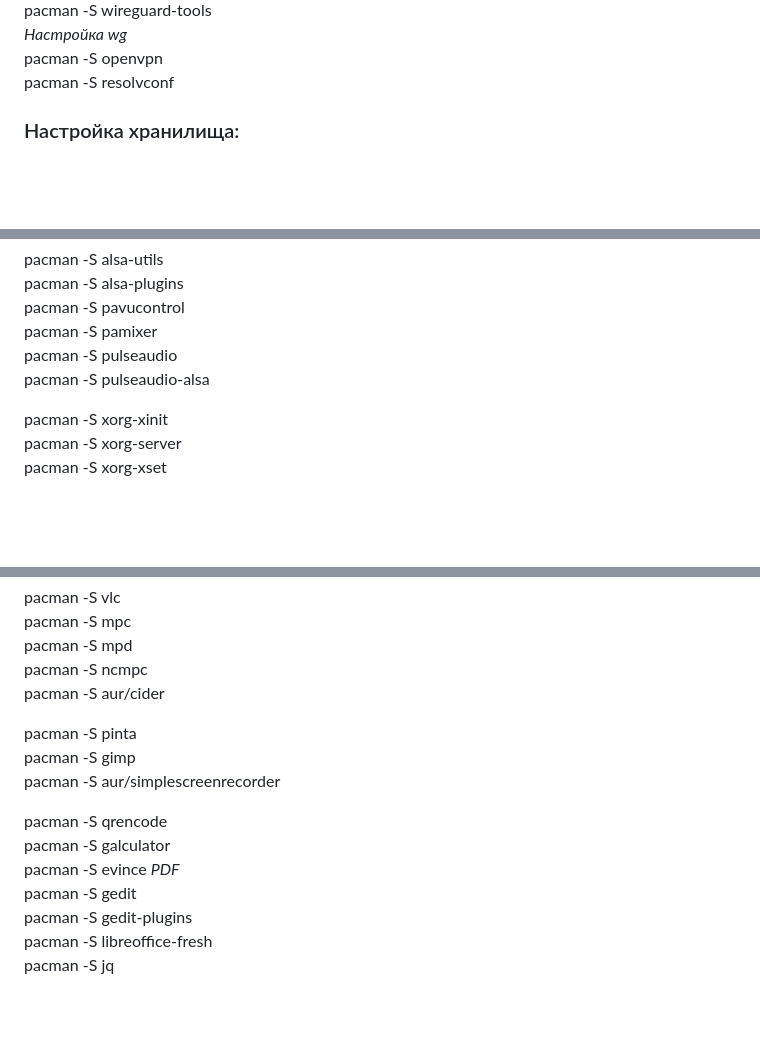
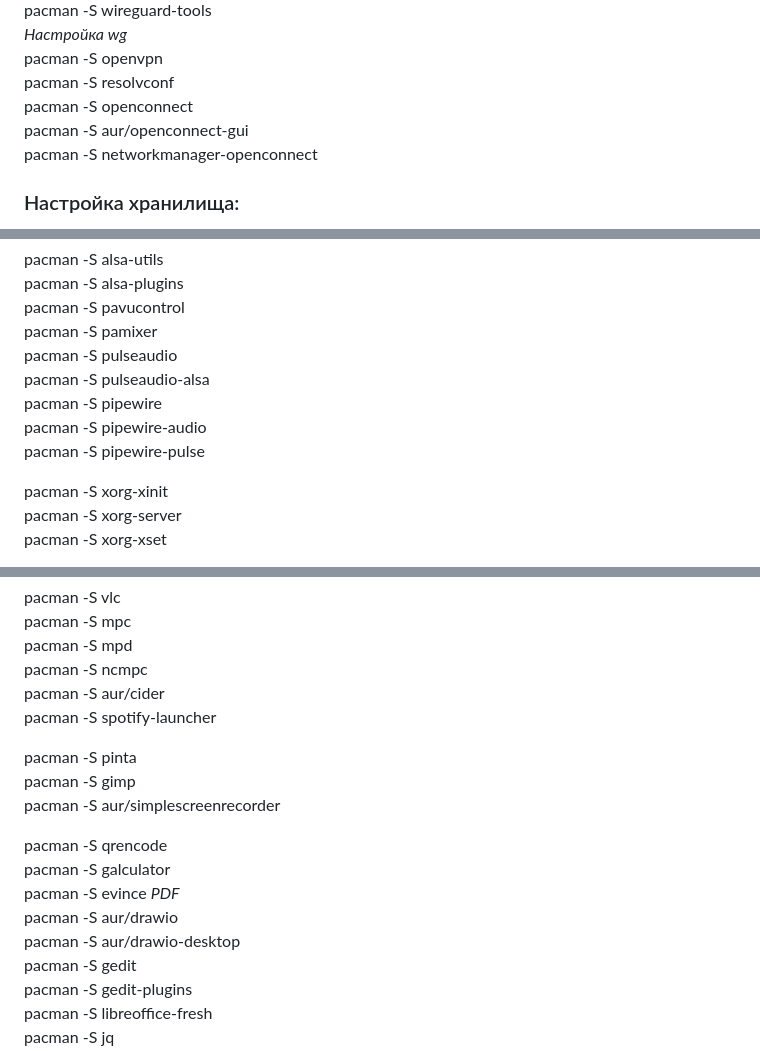
Before and after one commit to romdegtyarev/Settings, a Markdown page: rompc/readme.md, 3 parts joined by grey strips. Drawn GitHub-style; blank space fills up the shorter version.

Commit message:
New soft.

```diff
--- a/rompc/readme.md
+++ b/rompc/readme.md
@@ -147,6 +147,9 @@ pacman -S wireguard-tools
 *Настройка wg*
 pacman -S openvpn
 pacman -S resolvconf
+pacman -S openconnect
+pacman -S aur/openconnect-gui
+pacman -S networkmanager-openconnect
 
 ### Настройка хранилища:
 mkdir -p /local/store/
@@ -211,6 +214,9 @@ pacman -S pavucontrol
 pacman -S pamixer
 pacman -S pulseaudio
 pacman -S pulseaudio-alsa
+pacman -S pipewire
+pacman -S pipewire-audio
+pacman -S pipewire-pulse
 
 pacman -S xorg-xinit
 pacman -S xorg-server
@@ -275,6 +281,7 @@ pacman -S mpc
 pacman -S mpd
 pacman -S ncmpc
 pacman -S aur/cider
+pacman -S spotify-launcher
 
 pacman -S pinta
 pacman -S gimp
@@ -283,6 +290,8 @@ pacman -S aur/simplescreenrecorder
 pacman -S qrencode
 pacman -S galculator
 pacman -S evince *PDF*
+pacman -S aur/drawio
+pacman -S aur/drawio-desktop
 pacman -S gedit
 pacman -S gedit-plugins
 pacman -S libreoffice-fresh
```
